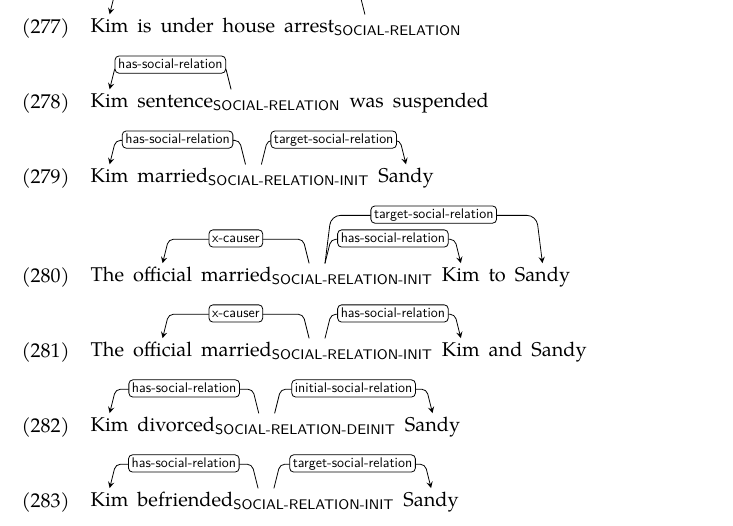
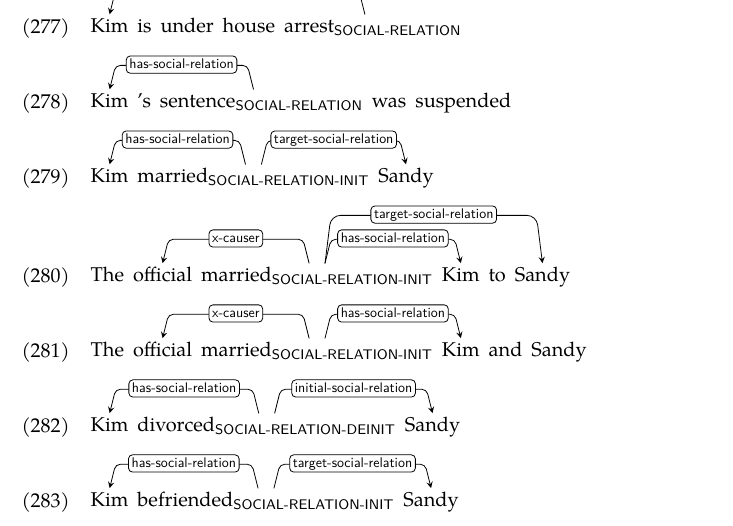
Before and after one commit to texttheater/superframes, a LaTeX document (doc/manual/manual.tex): part of page 32 of 38, cut so that both start at the same text. The pictures show the PDF file doc/manual/manual.pdf that the author committed with the source.

Commit message:
Added missing token

```diff
--- a/doc/manual/manual.tex
+++ b/doc/manual/manual.tex
@@ -1088,7 +1088,7 @@ relative, a friend, an organization, a responsibility, or a judicial sentence.
 
 \ex.\dep{Kim_has-social-relation is under house *arrest#SOCIAL-RELATION*}
 
-\ex.\dep{Kim_has-social-relation *sentence#SOCIAL-RELATION* was suspended}
+\ex.\dep{Kim_has-social-relation 's *sentence#SOCIAL-RELATION* was suspended}
 
 \ex.\dep{Kim_has-social-relation *married#SOCIAL-RELATION-INIT* Sandy_target-social-relation}
 
```
Also changed, not shown: doc/manual/manual.pdf.
